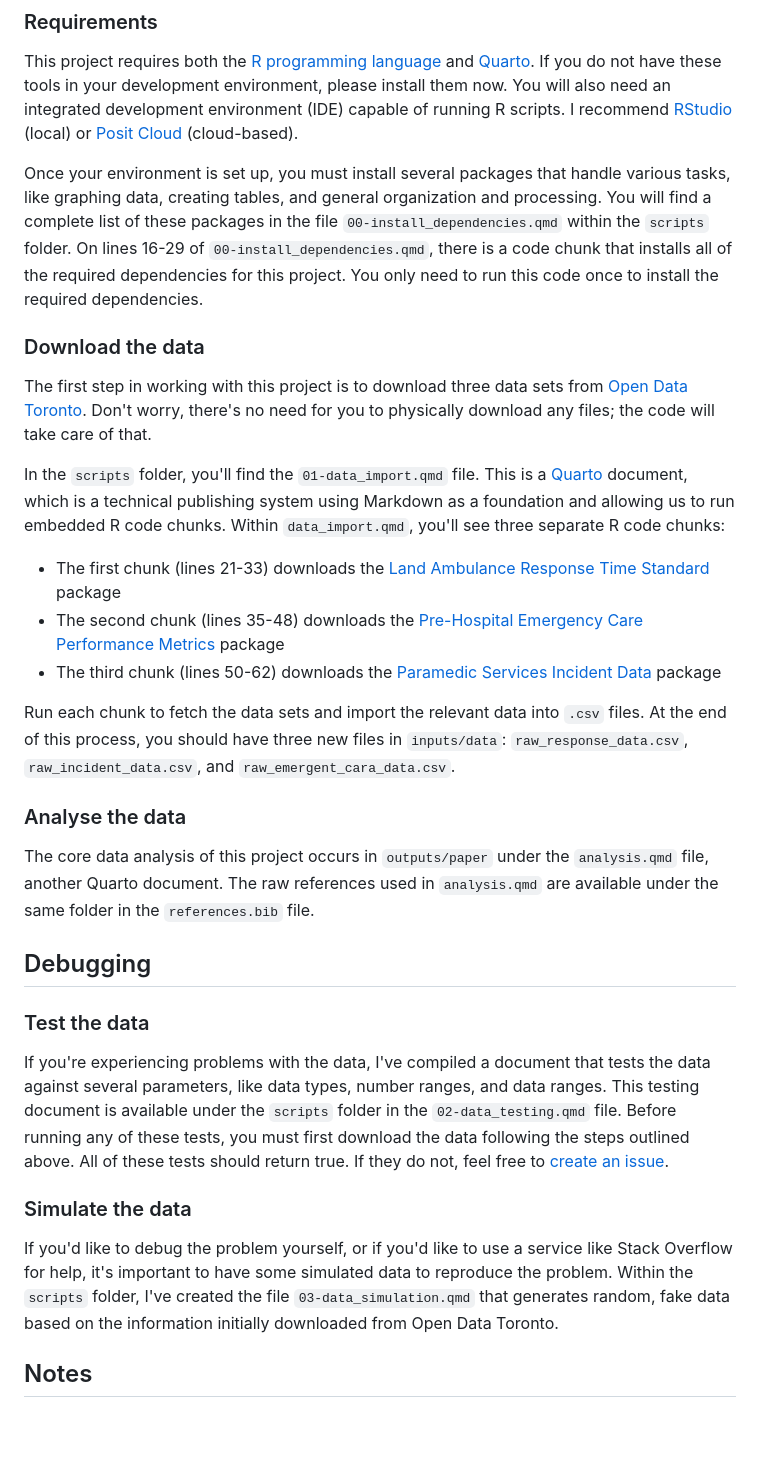
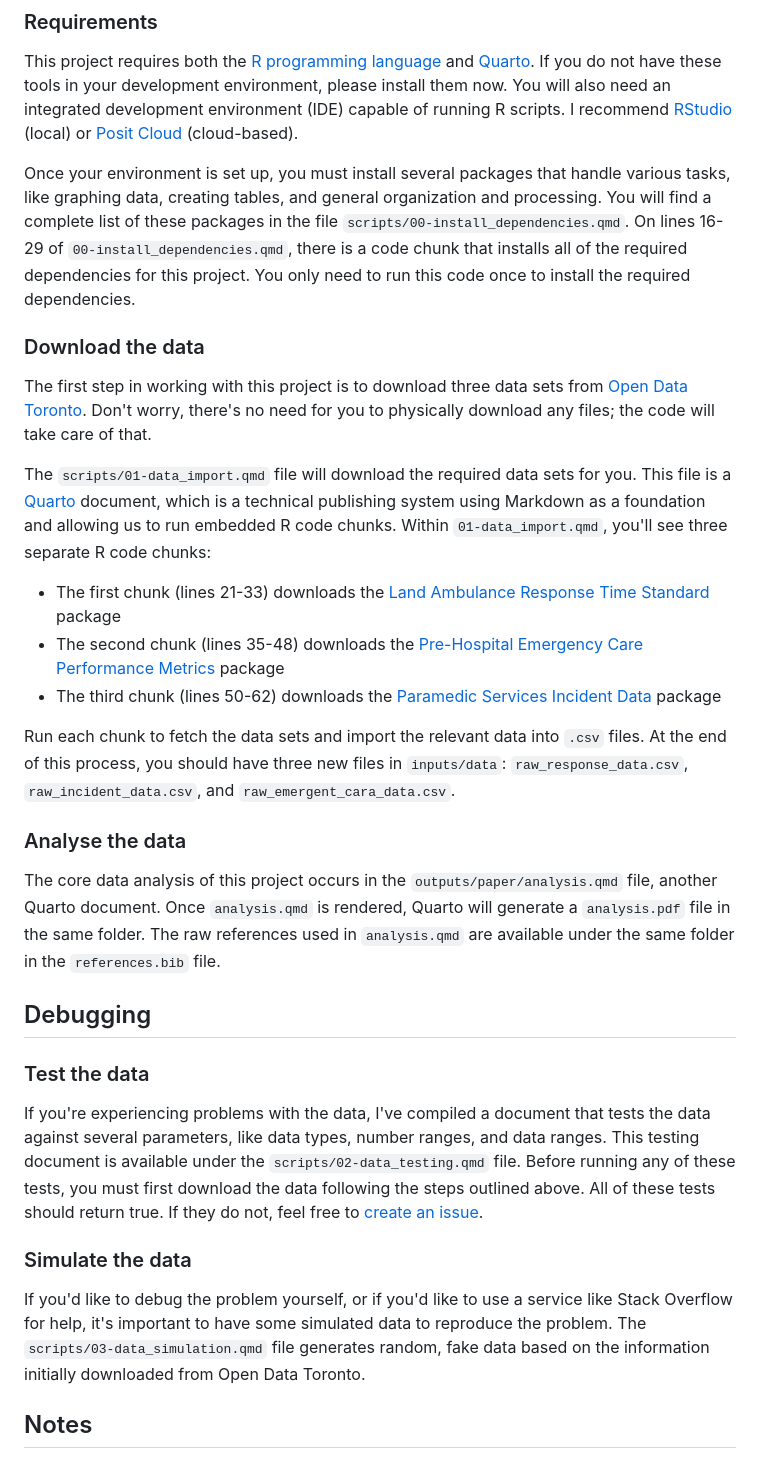
Before and after one commit to seb646/toronto-paramedic-responses, a Markdown page: README.md, the part around the change. Rendered like a GitHub page; blank space fills up the shorter version.

Commit message:
Update README.md
* Changed file referencing convention to show complete file path
* Added information on .pdf generation

```diff
--- a/README.md
+++ b/README.md
@@ -8,13 +8,13 @@ This repository contains all of the files required for an analysis of the Toront
 
 This project requires both the [R programming language](https://www.r-project.org/) and [Quarto](https://quarto.org/docs/get-started/). If you do not have these tools in your development environment, please install them now. You will also need an integrated development environment (IDE) capable of running R scripts. I recommend [RStudio](https://posit.co/products/open-source/rstudio/) (local) or [Posit Cloud](https://posit.cloud/) (cloud-based).
 
-Once your environment is set up, you must install several packages that handle various tasks, like graphing data, creating tables, and general organization and processing. You will find a complete list of these packages in the file `00-install_dependencies.qmd` within the `scripts` folder. On lines 16-29 of `00-install_dependencies.qmd`, there is a code chunk that installs all of the required dependencies for this project. You only need to run this code once to install the required dependencies.
+Once your environment is set up, you must install several packages that handle various tasks, like graphing data, creating tables, and general organization and processing. You will find a complete list of these packages in the file `scripts/00-install_dependencies.qmd`. On lines 16-29 of `00-install_dependencies.qmd`, there is a code chunk that installs all of the required dependencies for this project. You only need to run this code once to install the required dependencies.
 
 ### Download the data
 
 The first step in working with this project is to download three data sets from [Open Data Toronto](https://www.toronto.ca/city-government/data-research-maps/open-data/). Don't worry, there's no need for you to physically download any files; the code will take care of that.
 
-In the `scripts` folder, you'll find the `01-data_import.qmd` file. This is a [Quarto](https://quarto.org/) document, which is a technical publishing system using Markdown as a foundation and allowing us to run embedded R code chunks. Within `data_import.qmd`, you'll see three separate R code chunks:
+The `scripts/01-data_import.qmd` file will download the required data sets for you. This file is a [Quarto](https://quarto.org/) document, which is a technical publishing system using Markdown as a foundation and allowing us to run embedded R code chunks. Within `01-data_import.qmd`, you'll see three separate R code chunks:
 
 -   The first chunk (lines 21-33) downloads the [Land Ambulance Response Time Standard](https://open.toronto.ca/dataset/land-ambulance-response-time-standard) package
 -   The second chunk (lines 35-48) downloads the [Pre-Hospital Emergency Care Performance Metrics](https://open.toronto.ca/dataset/pre-hospital-emergency-care-performance-metrics) package
@@ -24,17 +24,17 @@ Run each chunk to fetch the data sets and import the relevant data into `.csv` f
 
 ### Analyse the data
 
-The core data analysis of this project occurs in `outputs/paper` under the `analysis.qmd` file, another Quarto document. The raw references used in `analysis.qmd` are available under the same folder in the `references.bib` file.
+The core data analysis of this project occurs in the `outputs/paper/analysis.qmd` file, another Quarto document. Once `analysis.qmd` is rendered, Quarto will generate a `analysis.pdf` file in the same folder. The raw references used in `analysis.qmd` are available under the same folder in the `references.bib` file.
 
 ## Debugging
 
 ### Test the data
 
-If you're experiencing problems with the data, I've compiled a document that tests the data against several parameters, like data types, number ranges, and data ranges. This testing document is available under the `scripts` folder in the `02-data_testing.qmd` file. Before running any of these tests, you must first download the data following the steps outlined above. All of these tests should return true. If they do not, feel free to [create an issue](https://github.com/seb646/toronto-paramedic-responses/issues/new).
+If you're experiencing problems with the data, I've compiled a document that tests the data against several parameters, like data types, number ranges, and data ranges. This testing document is available under the `scripts/02-data_testing.qmd` file. Before running any of these tests, you must first download the data following the steps outlined above. All of these tests should return true. If they do not, feel free to [create an issue](https://github.com/seb646/toronto-paramedic-responses/issues/new).
 
 ### Simulate the data
 
-If you'd like to debug the problem yourself, or if you'd like to use a service like Stack Overflow for help, it's important to have some simulated data to reproduce the problem. Within the `scripts` folder, I've created the file `03-data_simulation.qmd` that generates random, fake data based on the information initially downloaded from Open Data Toronto.
+If you'd like to debug the problem yourself, or if you'd like to use a service like Stack Overflow for help, it's important to have some simulated data to reproduce the problem. The `scripts/03-data_simulation.qmd` file generates random, fake data based on the information initially downloaded from Open Data Toronto.
 
 ## Notes
 
```
